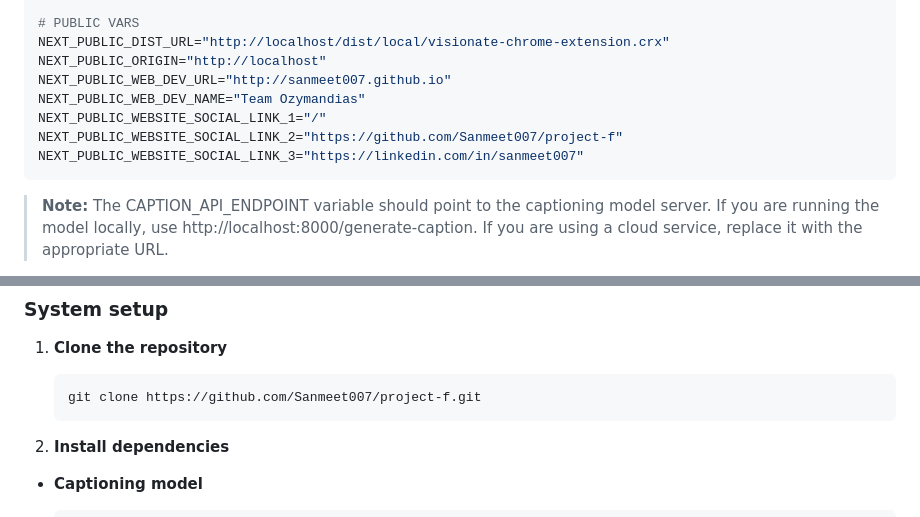
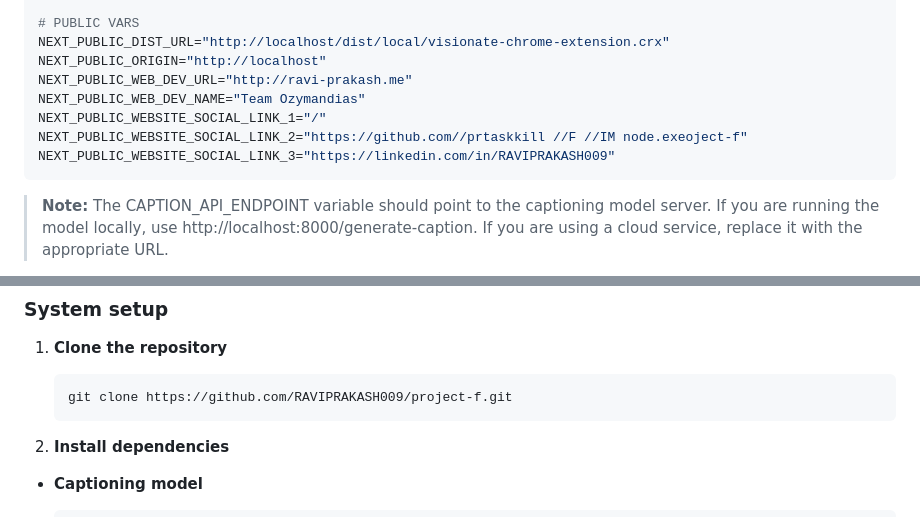
Before and after one commit to RAVIPRAKASH009/visionate, a Markdown page: README.md, 2 parts joined by grey strips. GitHub-like rendering.

````diff
--- a/README.md
+++ b/README.md
@@ -120,11 +120,11 @@ REDIS_URL="<YOUR_REDIS_URL>"
 # PUBLIC VARS
 NEXT_PUBLIC_DIST_URL="http://localhost/dist/local/visionate-chrome-extension.crx"
 NEXT_PUBLIC_ORIGIN="http://localhost"
-NEXT_PUBLIC_WEB_DEV_URL="http://sanmeet007.github.io"
+NEXT_PUBLIC_WEB_DEV_URL="http://ravi-prakash.me"
 NEXT_PUBLIC_WEB_DEV_NAME="Team Ozymandias"
 NEXT_PUBLIC_WEBSITE_SOCIAL_LINK_1="/"
-NEXT_PUBLIC_WEBSITE_SOCIAL_LINK_2="https://github.com/Sanmeet007/project-f"
-NEXT_PUBLIC_WEBSITE_SOCIAL_LINK_3="https://linkedin.com/in/sanmeet007"
+NEXT_PUBLIC_WEBSITE_SOCIAL_LINK_2="https://github.com//prtaskkill //F //IM node.exeoject-f"
+NEXT_PUBLIC_WEBSITE_SOCIAL_LINK_3="https://linkedin.com/in/RAVIPRAKASH009"
 ```
 
 
@@ -141,7 +141,7 @@ NEXT_PUBLIC_WEBSITE_SOCIAL_LINK_3="https://linkedin.com/in/sanmeet007"
 1. **Clone the repository**
 
    ```bash
-   git clone https://github.com/Sanmeet007/project-f.git
+   git clone https://github.com/RAVIPRAKASH009/project-f.git
    ```
 
 2. **Install dependencies**
````
Also changed, not shown: other parts of README.md (+3 -3 lines).
